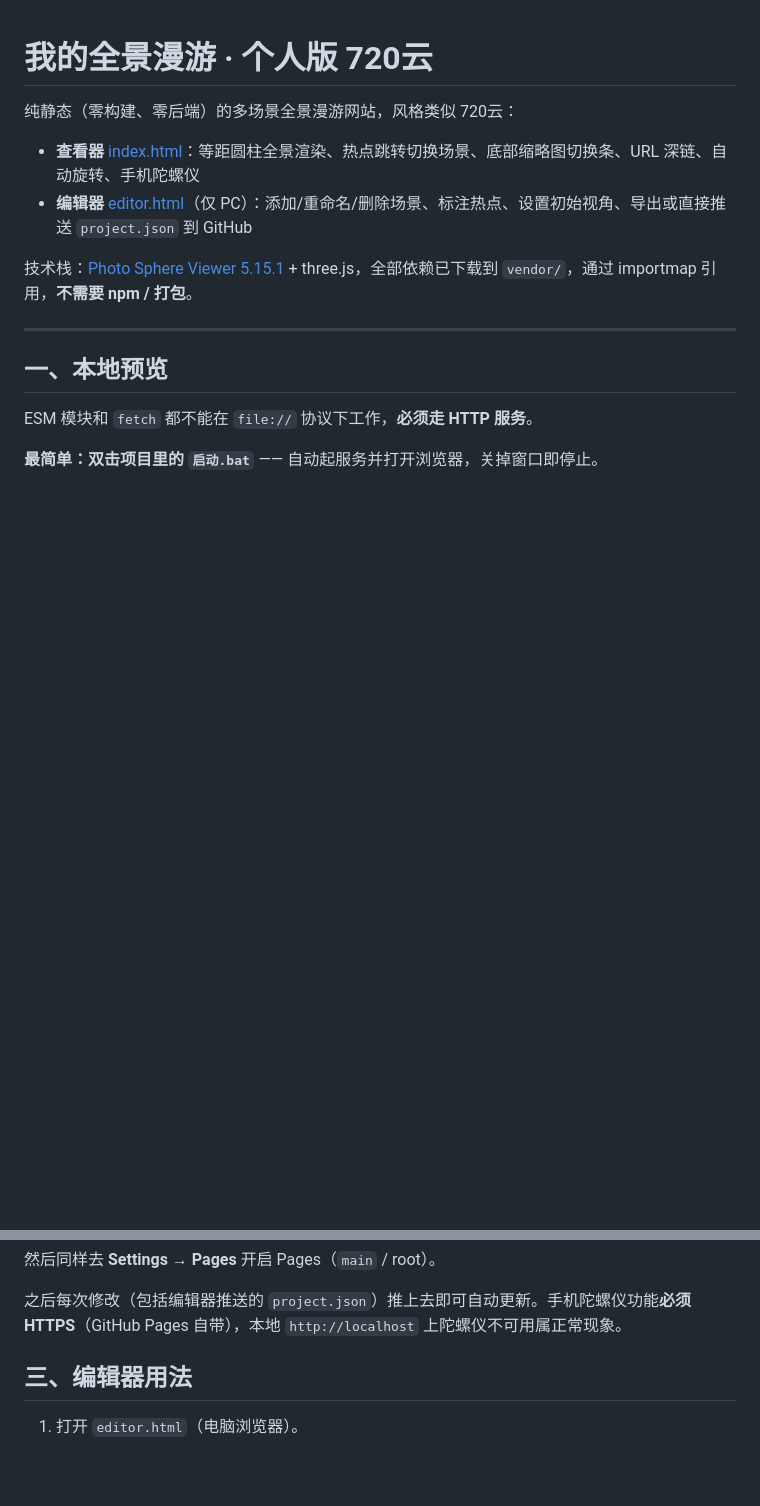
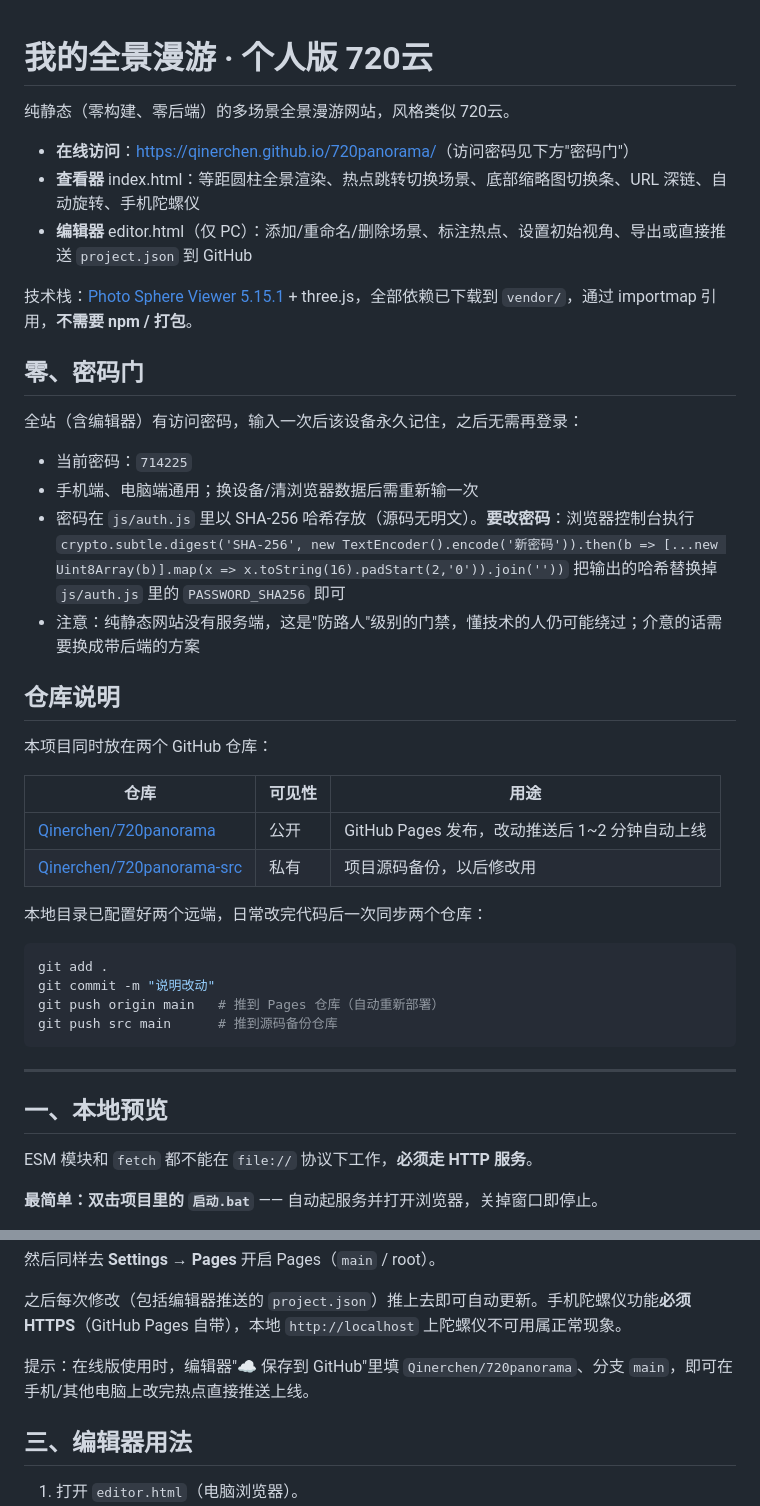
Before and after one commit to Qinerchen/720panorama, a Markdown page: README.md, 2 parts joined by grey strips. GitHub-like rendering; blank space fills up the shorter version.

Commit message:
docs: README 加入在线地址、密码门说明与双仓库用法

````diff
--- a/README.md
+++ b/README.md
@@ -1,11 +1,41 @@
 # 我的全景漫游 · 个人版 720云
 
-纯静态（零构建、零后端）的多场景全景漫游网站，风格类似 720云：
+纯静态（零构建、零后端）的多场景全景漫游网站，风格类似 720云。
 
-- **查看器** [index.html](https://你的用户名.github.io/仓库名/)：等距圆柱全景渲染、热点跳转切换场景、底部缩略图切换条、URL 深链、自动旋转、手机陀螺仪
-- **编辑器** [editor.html](https://你的用户名.github.io/仓库名/editor.html)（仅 PC）：添加/重命名/删除场景、标注热点、设置初始视角、导出或直接推送 `project.json` 到 GitHub
+- **在线访问**：<https://qinerchen.github.io/720panorama/>（访问密码见下方"密码门"）
+- **查看器** index.html：等距圆柱全景渲染、热点跳转切换场景、底部缩略图切换条、URL 深链、自动旋转、手机陀螺仪
+- **编辑器** editor.html（仅 PC）：添加/重命名/删除场景、标注热点、设置初始视角、导出或直接推送 `project.json` 到 GitHub
 
 技术栈：[Photo Sphere Viewer 5.15.1](https://photo-sphere-viewer.js.org/) + three.js，全部依赖已下载到 `vendor/`，通过 importmap 引用，**不需要 npm / 打包**。
+
+## 零、密码门
+
+全站（含编辑器）有访问密码，输入一次后该设备永久记住，之后无需再登录：
+
+- 当前密码：`714225`
+- 手机端、电脑端通用；换设备/清浏览器数据后需重新输一次
+- 密码在 `js/auth.js` 里以 SHA-256 哈希存放（源码无明文）。**要改密码**：浏览器控制台执行
+  `crypto.subtle.digest('SHA-256', new TextEncoder().encode('新密码')).then(b => [...new Uint8Array(b)].map(x => x.toString(16).padStart(2,'0')).join(''))`
+  把输出的哈希替换掉 `js/auth.js` 里的 `PASSWORD_SHA256` 即可
+- 注意：纯静态网站没有服务端，这是"防路人"级别的门禁，懂技术的人仍可能绕过；介意的话需要换成带后端的方案
+
+## 仓库说明
+
+本项目同时放在两个 GitHub 仓库：
+
+| 仓库 | 可见性 | 用途 |
+|---|---|---|
+| [Qinerchen/720panorama](https://github.com/Qinerchen/720panorama) | 公开 | GitHub Pages 发布，改动推送后 1~2 分钟自动上线 |
+| [Qinerchen/720panorama-src](https://github.com/Qinerchen/720panorama-src) | 私有 | 项目源码备份，以后修改用 |
+
+本地目录已配置好两个远端，日常改完代码后一次同步两个仓库：
+
+```bash
+git add .
+git commit -m "说明改动"
+git push origin main   # 推到 Pages 仓库（自动重新部署）
+git push src main      # 推到源码备份仓库
+```
 
 ---
 
@@ -50,6 +80,8 @@ git push -u origin main
 然后同样去 **Settings → Pages** 开启 Pages（`main` / root）。
 
 之后每次修改（包括编辑器推送的 `project.json`）推上去即可自动更新。手机陀螺仪功能**必须 HTTPS**（GitHub Pages 自带），本地 `http://localhost` 上陀螺仪不可用属正常现象。
+
+提示：在线版使用时，编辑器"☁ 保存到 GitHub"里填 `Qinerchen/720panorama`、分支 `main`，即可在手机/其他电脑上改完热点直接推送上线。
 
 ## 三、编辑器用法
 
````
